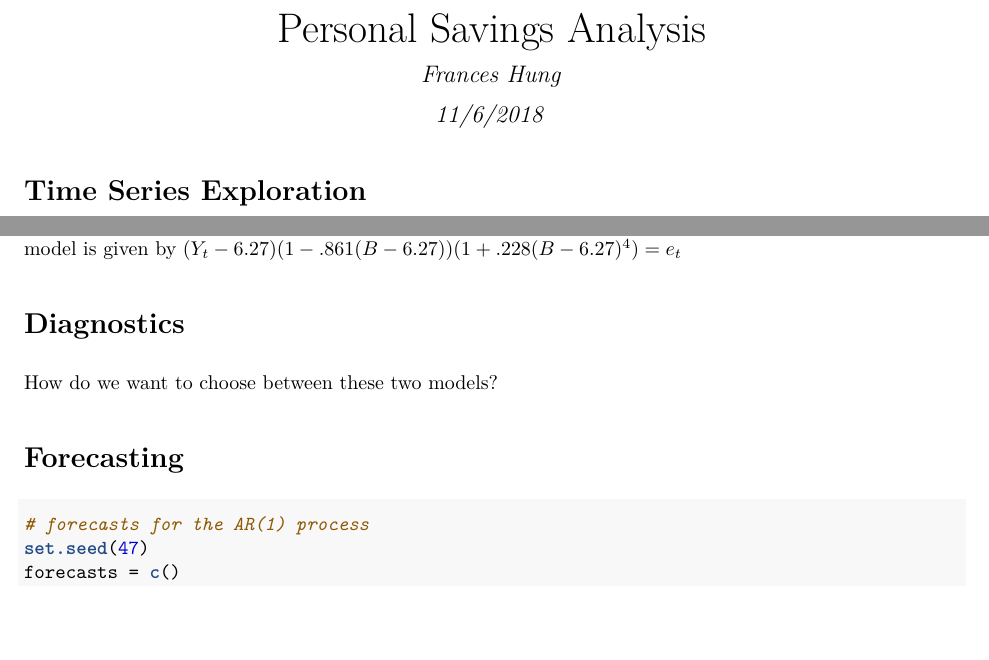
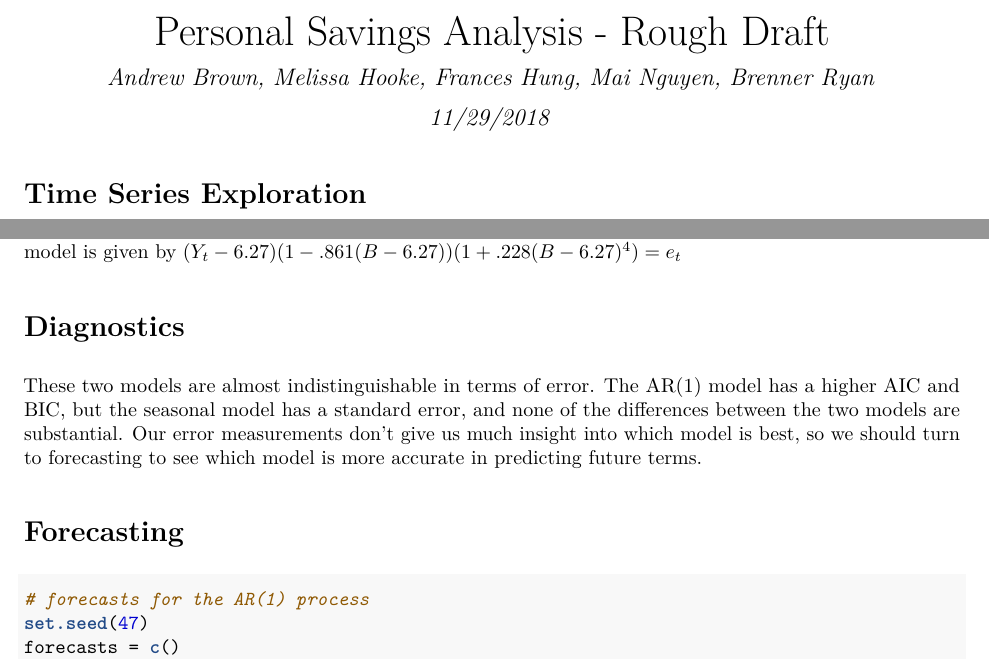
Before and after one commit to hungf8342/personalsavings_timeseries, an R Markdown document (personal_savings_analysis.Rmd): two parts of pages 1 and 7 of 8, joined at a grey line, cut so that both start at the same text, the shorter picture padded with empty space. The pictures show the output file personal_savings_analysis.pdf that the author committed with the source.

Commit message:
Diagnostics section updated

```diff
--- a/personal_savings_analysis.Rmd
+++ b/personal_savings_analysis.Rmd
@@ -1,7 +1,7 @@
 ---
-title: "Personal Savings Analysis"
-author: "Frances Hung"
-date: "11/6/2018"
+title: "Personal Savings Analysis - Rough Draft"
+author: "Andrew Brown, Melissa Hooke, Frances Hung, Mai Nguyen, Brenner Ryan"
+date: "11/29/2018"
 output: pdf_document
 ---
 
@@ -110,7 +110,7 @@ And here are the parameters for the multiplicative seasonal model. Given these p
 
 # Diagnostics
 
-How do we want to choose between these two models?
+These two models are almost indistinguishable in terms of error. The AR(1) model has a higher AIC and BIC, but the seasonal model has a standard error, and none of the differences between the two models are substantial. Our error measurements don't give us much insight into which model is best, so we should turn to forecasting to see which model is more accurate in predicting future terms.
 
 # Forecasting
 
```
Also changed, not shown: personal_savings_analysis.pdf.
